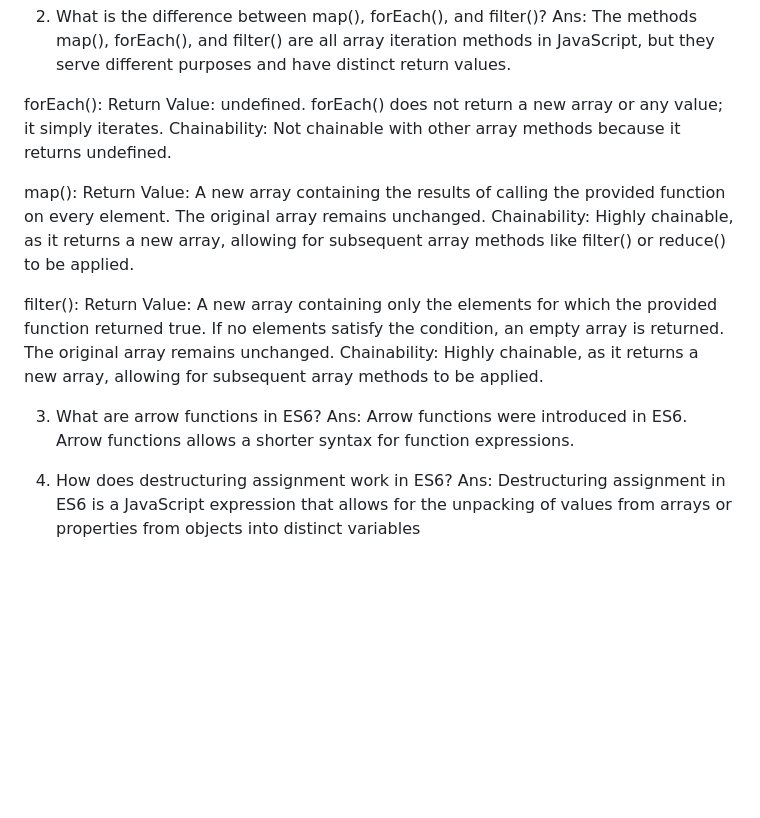
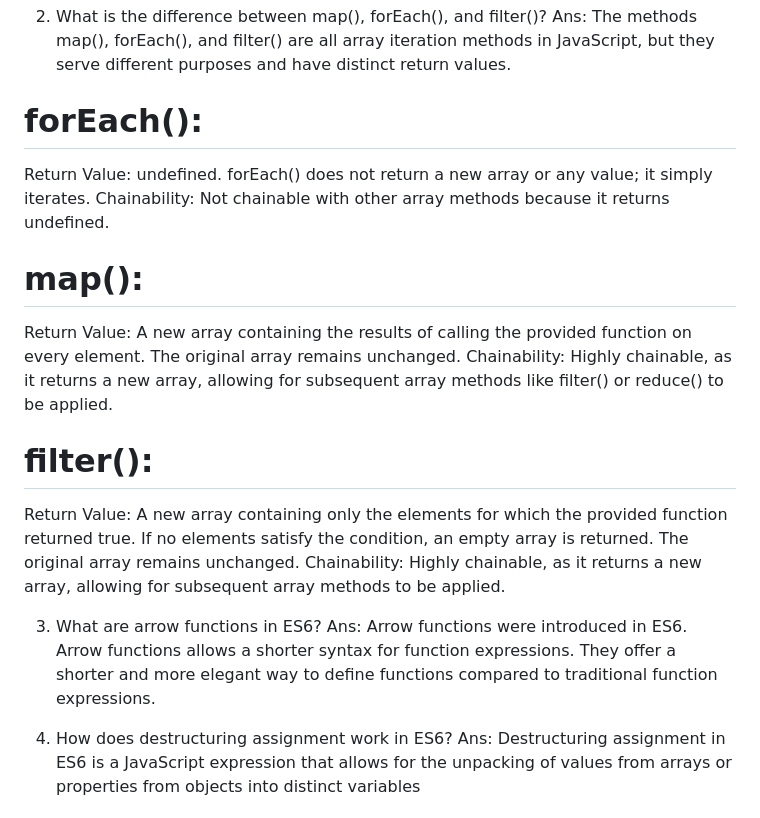
Before and after one commit to rabbiWD/Green_Earth, a Markdown page: README.md, the part around the change. Rendered like a GitHub page; blank space fills up the shorter version.

Commit message:
README.md updated successfully done

```diff
--- a/README.md
+++ b/README.md
@@ -7,20 +7,20 @@ const variables cannot, though the properties of an object or array declared wit
 2. What is the difference between map(), forEach(), and filter()?
 Ans: The methods map(), forEach(), and filter() are all array iteration methods in JavaScript, but they serve different purposes and have distinct return values.
 
-forEach():
+# forEach():
 Return Value: undefined. forEach() does not return a new array or any value; it simply iterates.
 Chainability: Not chainable with other array methods because it returns undefined.
 
-map():
+# map():
 Return Value: A new array containing the results of calling the provided function on every element. The original array remains unchanged.
 Chainability: Highly chainable, as it returns a new array, allowing for subsequent array methods like filter() or reduce() to be applied.
 
-filter():
+# filter():
 Return Value: A new array containing only the elements for which the provided function returned true. If no elements satisfy the condition, an empty array is returned. The original array remains unchanged.
 Chainability: Highly chainable, as it returns a new array, allowing for subsequent array methods to be applied.
 
 3. What are arrow functions in ES6?
-Ans: Arrow functions were introduced in ES6. Arrow functions allows a shorter syntax for function expressions.
+Ans: Arrow functions were introduced in ES6. Arrow functions allows a shorter syntax for function expressions. They offer a shorter and more elegant way to define functions compared to traditional function expressions.
 
 4. How does destructuring assignment work in ES6?
 Ans: Destructuring assignment in ES6 is a JavaScript expression that allows for the unpacking of values from arrays or properties from objects into distinct variables
```
